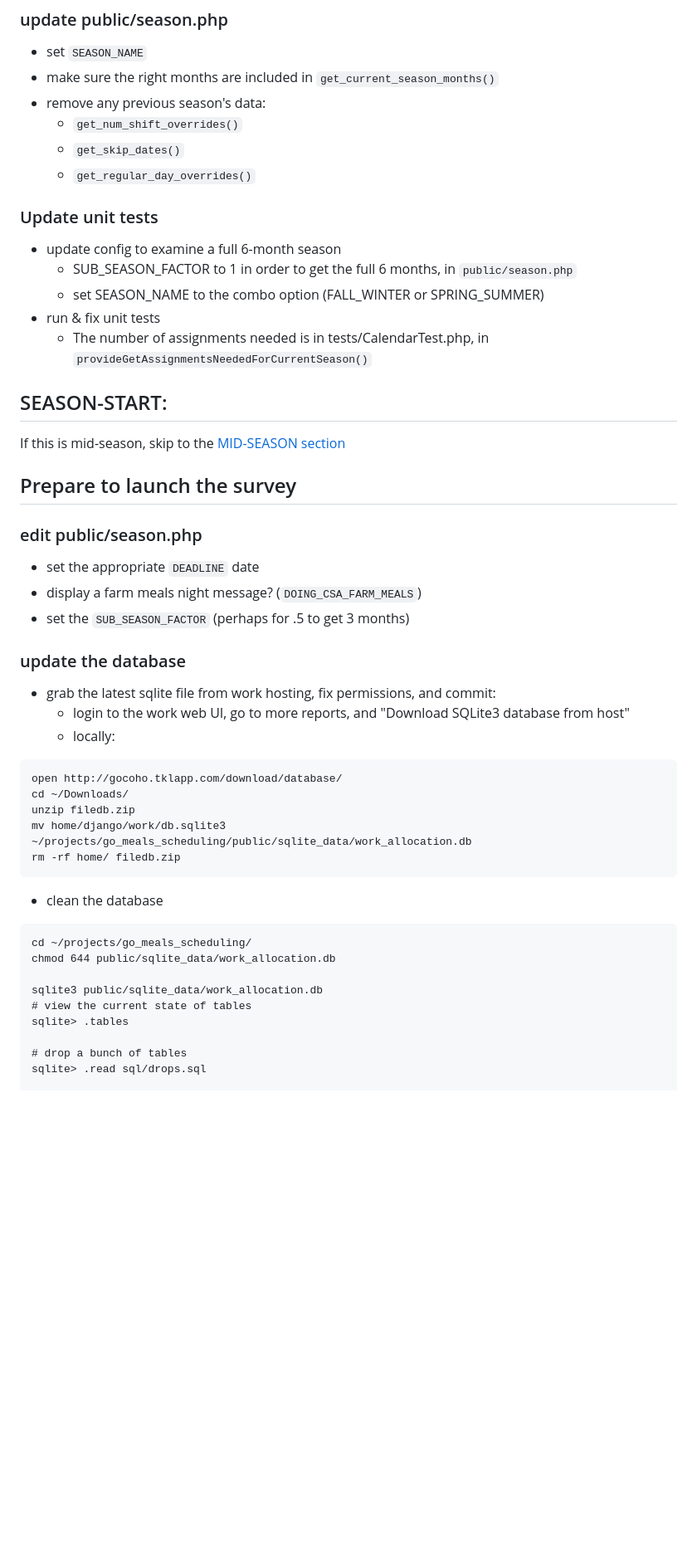
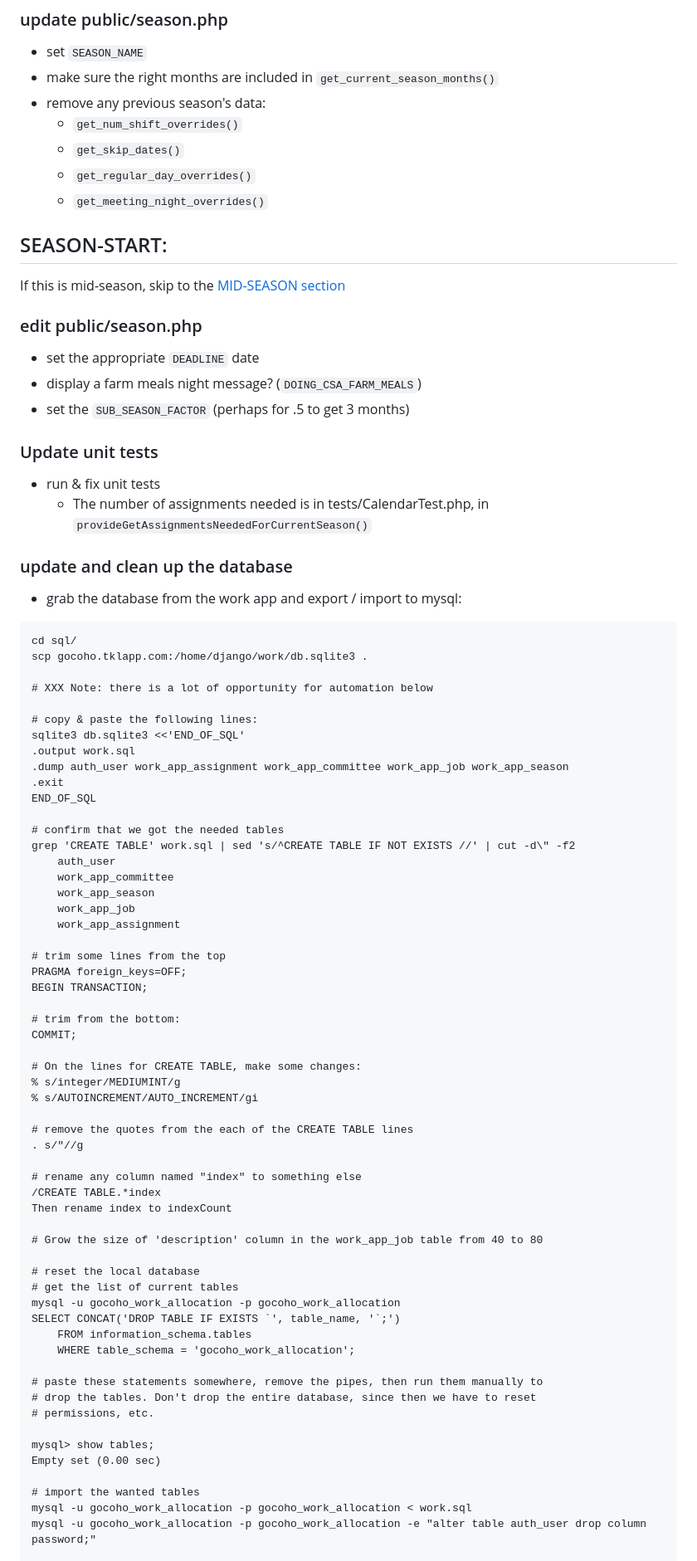
Before and after one commit to willn/go_meals_scheduling, a Markdown page: SETUP.md, the part around one of its changes. Shown at 83% size. Rendered like a GitHub page; blank space fills up the shorter version.

Commit message:
Update the directions to move beyond sqlite to mysql

````diff
--- a/SETUP.md
+++ b/SETUP.md
@@ -18,49 +18,81 @@
   - `get_num_shift_overrides()`
   - `get_skip_dates()`
   - `get_regular_day_overrides()`
-
-### Update unit tests
-* update config to examine a full 6-month season
-  - SUB_SEASON_FACTOR to 1 in order to get the full 6 months, in `public/season.php`
-  - set SEASON_NAME to the combo option (FALL_WINTER or SPRING_SUMMER)
-* run & fix unit tests
-  - The number of assignments needed is in tests/CalendarTest.php, in
-  `provideGetAssignmentsNeededForCurrentSeason()`
+  - `get_meeting_night_overrides()`
 
 ## SEASON-START:
 If this is mid-season, skip to the [MID-SEASON section](SETUP.md#mid-season)
-
-## Prepare to launch the survey
 
 ### edit public/season.php
 * set the appropriate `DEADLINE` date
 * display a farm meals night message? (`DOING_CSA_FARM_MEALS`)
 * set the `SUB_SEASON_FACTOR` (perhaps for .5 to get 3 months)
 
-### update the database
+### Update unit tests
+* run & fix unit tests
+  - The number of assignments needed is in tests/CalendarTest.php, in
+  `provideGetAssignmentsNeededForCurrentSeason()`
 
-* grab the latest sqlite file from work hosting, fix permissions, and commit:
-  - login to the work web UI, go to more reports, and "Download SQLite3
-	database from host"
-  - locally:
+### update and clean up the database
+
+* grab the database from the work app and export / import to mysql:
 ```
-open http://gocoho.tklapp.com/download/database/
-cd ~/Downloads/
-unzip filedb.zip
-mv home/django/work/db.sqlite3 ~/projects/go_meals_scheduling/public/sqlite_data/work_allocation.db
-rm -rf home/ filedb.zip
-```
+cd sql/
+scp gocoho.tklapp.com:/home/django/work/db.sqlite3 .
 
-* clean the database
-```
-cd ~/projects/go_meals_scheduling/
-chmod 644 public/sqlite_data/work_allocation.db
+# XXX Note: there is a lot of opportunity for automation below
 
-sqlite3 public/sqlite_data/work_allocation.db
-# view the current state of tables
-sqlite> .tables
+# copy & paste the following lines:
+sqlite3 db.sqlite3 <<'END_OF_SQL'
+.output work.sql
+.dump auth_user work_app_assignment work_app_committee work_app_job work_app_season
+.exit
+END_OF_SQL
 
-# drop a bunch of tables
-sqlite> .read sql/drops.sql
+# confirm that we got the needed tables
+grep 'CREATE TABLE' work.sql | sed 's/^CREATE TABLE IF NOT EXISTS //' | cut -d\" -f2
+	auth_user
+	work_app_committee
+	work_app_season
+	work_app_job
+	work_app_assignment
+
+# trim some lines from the top
+PRAGMA foreign_keys=OFF;
+BEGIN TRANSACTION;
+
+# trim from the bottom:
+COMMIT;
+
+# On the lines for CREATE TABLE, make some changes:
+% s/integer/MEDIUMINT/g
+% s/AUTOINCREMENT/AUTO_INCREMENT/gi
+
+# remove the quotes from the each of the CREATE TABLE lines
+. s/"//g
+
+# rename any column named "index" to something else
+/CREATE TABLE.*index
+Then rename index to indexCount
+
+# Grow the size of 'description' column in the work_app_job table from 40 to 80
+
+# reset the local database
+# get the list of current tables
+mysql -u gocoho_work_allocation -p gocoho_work_allocation
+SELECT CONCAT('DROP TABLE IF EXISTS `', table_name, '`;')
+	FROM information_schema.tables
+	WHERE table_schema = 'gocoho_work_allocation';
+
+# paste these statements somewhere, remove the pipes, then run them manually to
+# drop the tables. Don't drop the entire database, since then we have to reset
+# permissions, etc.
+
+mysql> show tables;
+Empty set (0.00 sec)
+
+# import the wanted tables
+mysql -u gocoho_work_allocation -p gocoho_work_allocation < work.sql
+mysql -u gocoho_work_allocation -p gocoho_work_allocation -e "alter table auth_user drop column password;"
 
 # confirm - there should be 4 tables
````
Also changed, not shown: other parts of SETUP.md (+70 -70 lines).
